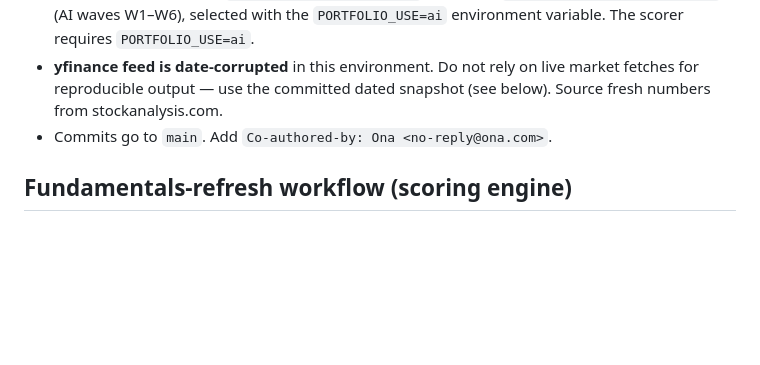
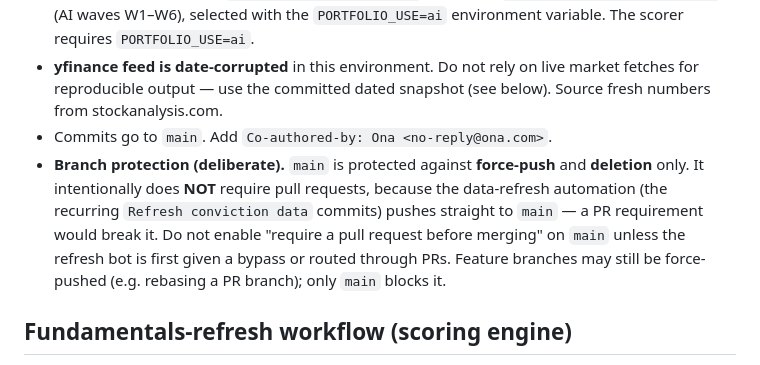
Before and after one commit to Shaakon35/Stock_portfolio, a Markdown page: AGENTS.md, the part around the change. GitHub-like rendering; blank space fills up the shorter version.

Commit message:
Document main branch-protection decision in AGENTS.md
Protect main against force-push and deletion only; do NOT require PRs, so the
data-refresh automation can keep pushing directly to main.

Co-authored-by: Ona <no-reply@ona.com>

```diff
--- a/AGENTS.md
+++ b/AGENTS.md
@@ -14,6 +14,13 @@ the patterns below.
   market fetches for reproducible output — use the committed dated snapshot
   (see below). Source fresh numbers from stockanalysis.com.
 - Commits go to `main`. Add `Co-authored-by: Ona <no-reply@ona.com>`.
+- **Branch protection (deliberate).** `main` is protected against **force-push**
+  and **deletion** only. It intentionally does **NOT** require pull requests,
+  because the data-refresh automation (the recurring `Refresh conviction data`
+  commits) pushes straight to `main` — a PR requirement would break it. Do not
+  enable "require a pull request before merging" on `main` unless the refresh bot
+  is first given a bypass or routed through PRs. Feature branches may still be
+  force-pushed (e.g. rebasing a PR branch); only `main` blocks it.
 
 ## Fundamentals-refresh workflow (scoring engine)
 
```
